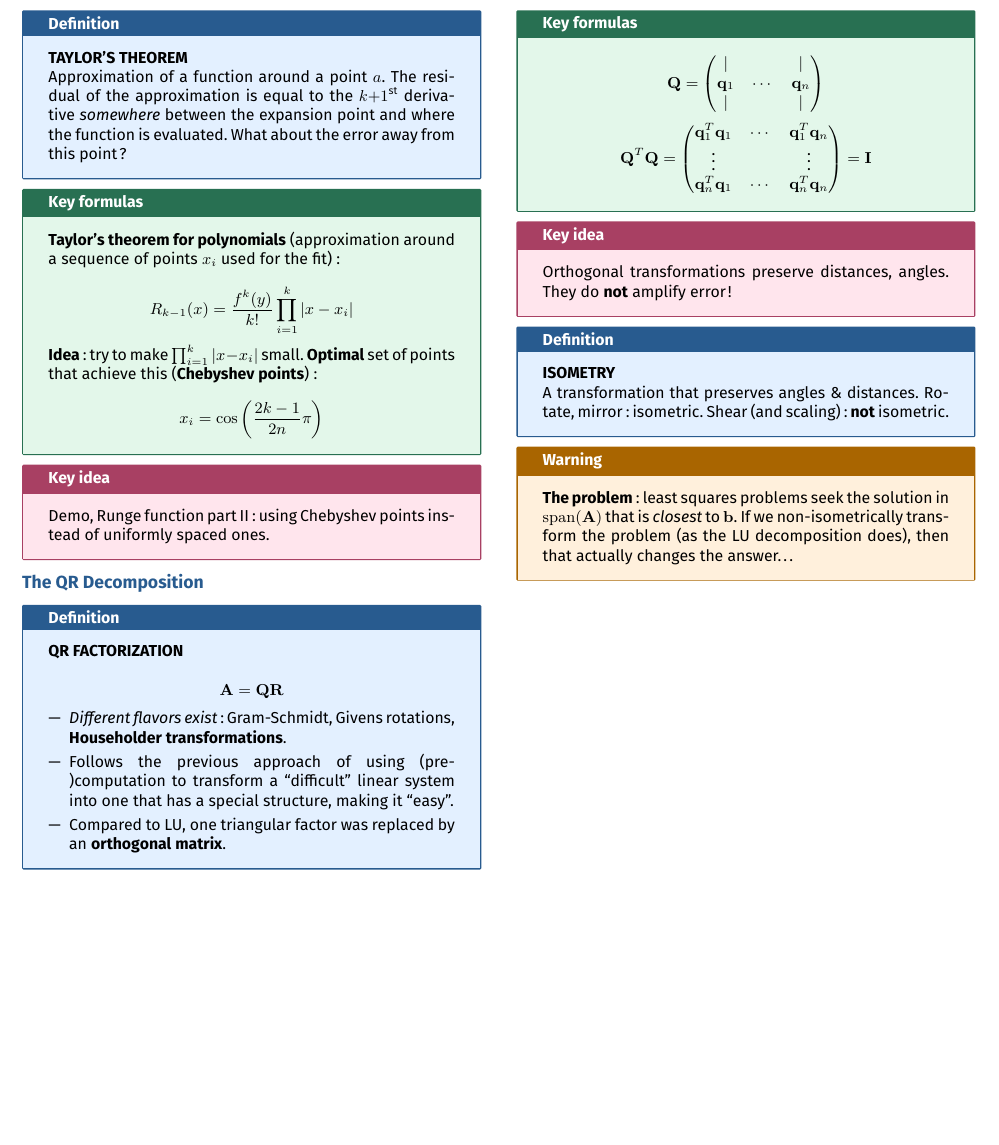
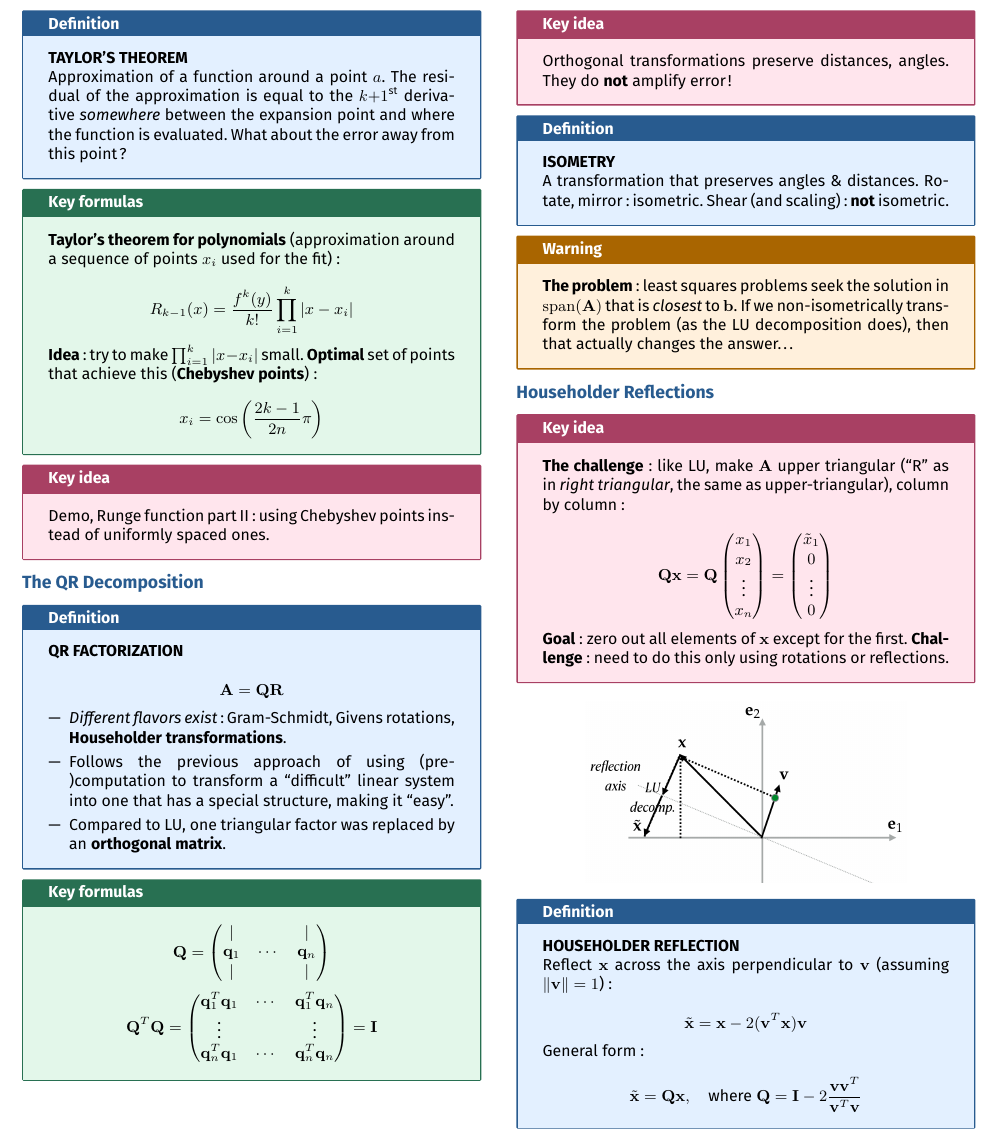
Before and after one commit to AlphaXT38G/notes_ba5, a LaTeX document (nummet/week/week04.tex): part of page 2 of 2, cut so that both start at the same text, the shorter picture padded with empty space. Compiled offline with pdfLaTeX.

Commit message:
feat(nummet-week04): add Householder reflections

```diff
--- a/nummet/week/week04.tex
+++ b/nummet/week/week04.tex
@@ -542,6 +542,57 @@ changes the answer\dots
 
 
 
+%=========================================================
+\section{Householder Reflections}
+
+
+\begin{important}
+
+\textbf{The challenge}: like LU, make $\mathbf{A}$ upper triangular (``R'' as in \emph{right
+triangular}, the same as upper-triangular), column by column:
+
+\[
+\mathbf{Q}\mathbf{x} = \mathbf{Q}\begin{pmatrix} x_1 \\ x_2 \\ \vdots \\ x_n \end{pmatrix}
+= \begin{pmatrix} \tilde{x}_1 \\ 0 \\ \vdots \\ 0 \end{pmatrix}
+\]
+
+\textbf{Goal}: zero out all elements of $\mathbf{x}$ except for the first. \textbf{Challenge}: need
+to do this only using rotations or reflections.
+
+\end{important}
+
+
+\begin{center}
+
+\includegraphics[
+width=0.7\linewidth
+]{../images/week04_04.png}
+
+\end{center}
+
+
+\begin{definition}
+
+\textbf{HOUSEHOLDER REFLECTION}
+
+Reflect $\mathbf{x}$ across the axis perpendicular to $\mathbf{v}$ (assuming
+$\|\mathbf{v}\| = 1$):
+
+\[
+\tilde{\mathbf{x}} = \mathbf{x} - 2(\mathbf{v}^T\mathbf{x})\mathbf{v}
+\]
+
+General form:
+
+\[
+\tilde{\mathbf{x}} = \mathbf{Q}\mathbf{x}, \quad \text{where }
+\mathbf{Q} = \mathbf{I} - 2\frac{\mathbf{v}\mathbf{v}^T}{\mathbf{v}^T\mathbf{v}}
+\]
+
+\end{definition}
+
+
+
 \end{multicols}
 
 
```
Also changed, not shown: nummet/images/week04_04.png (added).
